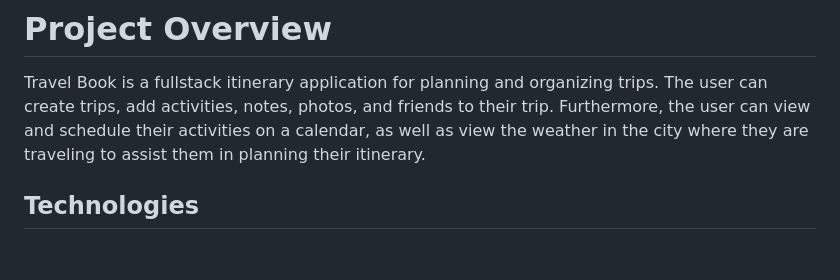
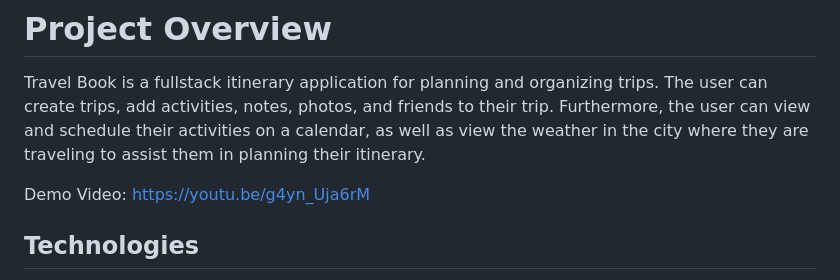
Before and after one commit to kotynskm/travel-book, a Markdown page: README.md, the part around the change. Drawn GitHub-style; blank space fills up the shorter version.

```diff
--- a/README.md
+++ b/README.md
@@ -7,6 +7,8 @@
 # Project Overview
 
 Travel Book is a fullstack itinerary application for planning and organizing trips. The user can create trips, add activities, notes, photos, and friends to their trip. Furthermore, the user can view and schedule their activities on a calendar, as well as view the weather in the city where they are traveling to assist them in planning their itinerary.
+
+Demo Video: https://youtu.be/g4yn_Uja6rM
 
 ## Technologies
 
```
